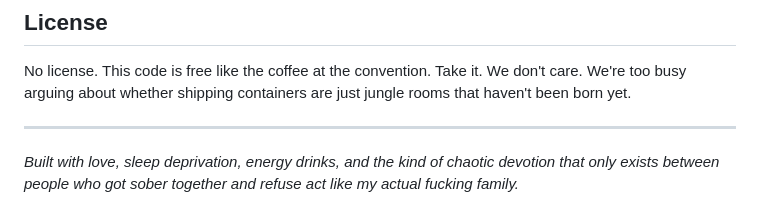
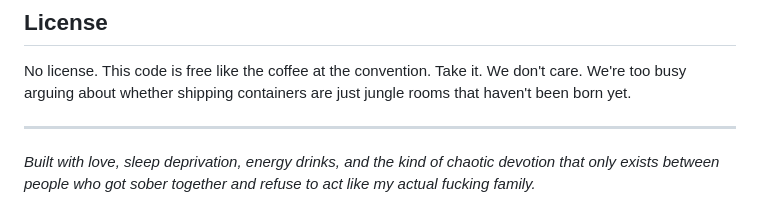
Before and after one commit to ntoledo319/necypage, a Markdown page: README.md, the part around the change. Rendered like a GitHub page.

Commit message:
fix: add missing word in README closing line

```diff
--- a/README.md
+++ b/README.md
@@ -130,4 +130,4 @@ No license. This code is free like the coffee at the convention. Take it. We don
 
 ---
 
-*Built with love, sleep deprivation, energy drinks, and the kind of chaotic devotion that only exists between people who got sober together and refuse act like my actual fucking family.*
+*Built with love, sleep deprivation, energy drinks, and the kind of chaotic devotion that only exists between people who got sober together and refuse to act like my actual fucking family.*
```
